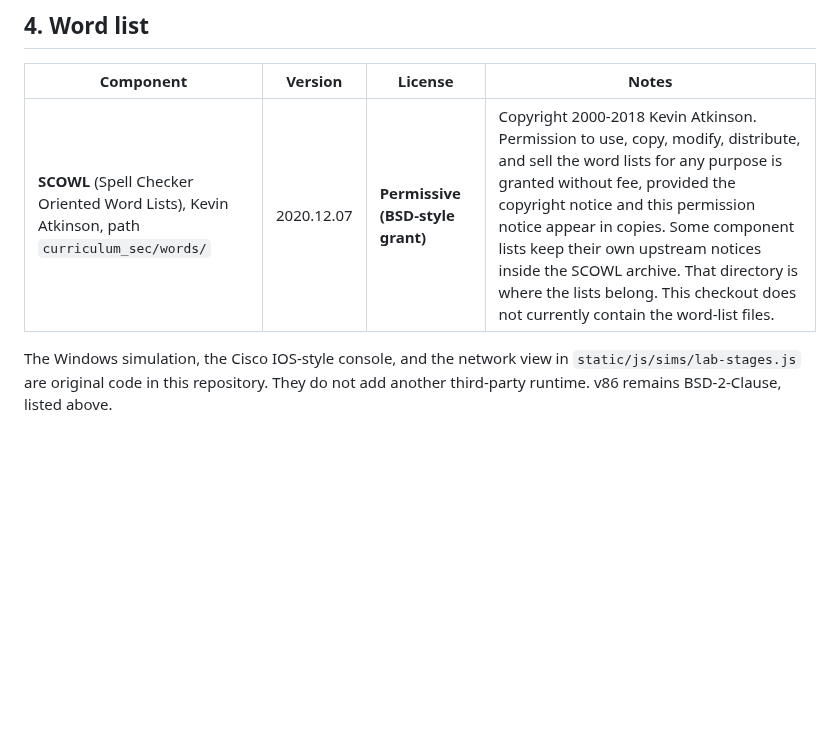
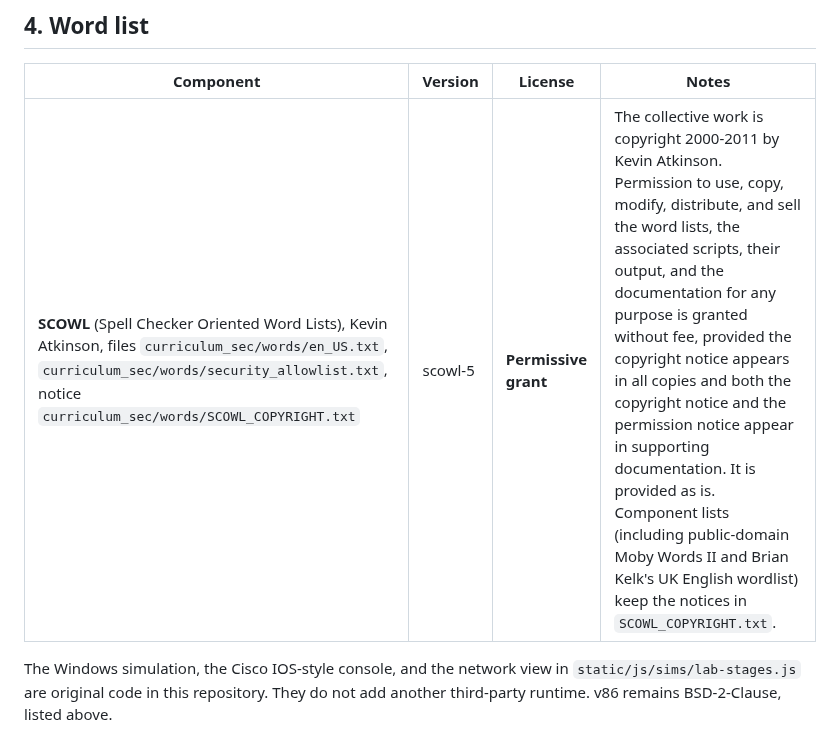
Before and after one commit to Novakornothing/ciwt-lms, a Markdown page: THIRD_PARTY_LICENSES.md, the part around the change. Rendered like a GitHub page; blank space fills up the shorter version.

Commit message:
Record the SCOWL word list that is already in the tree.
curriculum_sec/words/en_US.txt and its copyright notice are on main. The
license entry now matches those files.

Co-authored-by: Novakornothing <Novakornothing@users.noreply.github.com>

```diff
--- a/THIRD_PARTY_LICENSES.md
+++ b/THIRD_PARTY_LICENSES.md
@@ -47,6 +47,6 @@ For the 24 in-browser Linux VM labs, the **BSD-2-Clause `v86.wasm` hardware emul
 
 | Component | Version | License | Notes |
 |---|---|---|---|
-| **SCOWL** (Spell Checker Oriented Word Lists), Kevin Atkinson, path `curriculum_sec/words/` | 2020.12.07 | **Permissive (BSD-style grant)** | Copyright 2000-2018 Kevin Atkinson. Permission to use, copy, modify, distribute, and sell the word lists for any purpose is granted without fee, provided the copyright notice and this permission notice appear in copies. Some component lists keep their own upstream notices inside the SCOWL archive. That directory is where the lists belong. This checkout does not currently contain the word-list files. |
+| **SCOWL** (Spell Checker Oriented Word Lists), Kevin Atkinson, files `curriculum_sec/words/en_US.txt`, `curriculum_sec/words/security_allowlist.txt`, notice `curriculum_sec/words/SCOWL_COPYRIGHT.txt` | scowl-5 | **Permissive grant** | The collective work is copyright 2000-2011 by Kevin Atkinson. Permission to use, copy, modify, distribute, and sell the word lists, the associated scripts, their output, and the documentation for any purpose is granted without fee, provided the copyright notice appears in all copies and both the copyright notice and the permission notice appear in supporting documentation. It is provided as is. Component lists (including public-domain Moby Words II and Brian Kelk's UK English wordlist) keep the notices in `SCOWL_COPYRIGHT.txt`. |
 
 The Windows simulation, the Cisco IOS-style console, and the network view in `static/js/sims/lab-stages.js` are original code in this repository. They do not add another third-party runtime. v86 remains BSD-2-Clause, listed above.
```
